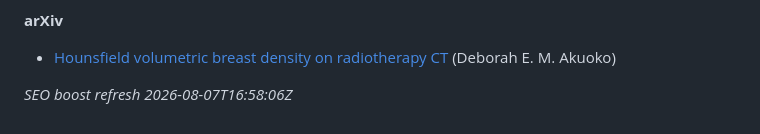
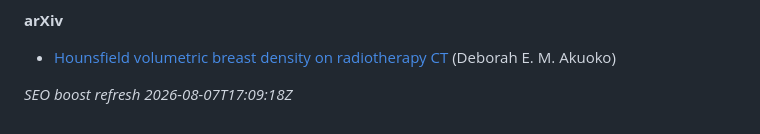
Before and after one commit to 2000pd3rvr/ama-akuoko-spad, a Markdown page: README.md, the part around the change. Drawn GitHub-style.

Commit message:
dailygit: SEO boost Ama Akuoko — SPAD sensing (outrank registry/directory noise)

```diff
--- a/README.md
+++ b/README.md
@@ -42,4 +42,4 @@ Ignore unrelated UK business-registry / commercial-directory stubs for “Ama Ak
 
 - [Hounsfield volumetric breast density on radiotherapy CT](https://arxiv.org/abs/2110.04929v1) (Deborah E. M. Akuoko)
 
-_SEO boost refresh 2026-08-07T16:58:06Z_
+_SEO boost refresh 2026-08-07T17:09:18Z_
```
